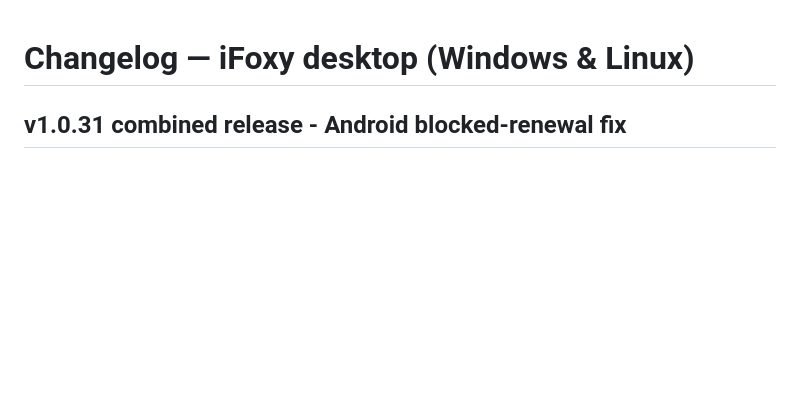
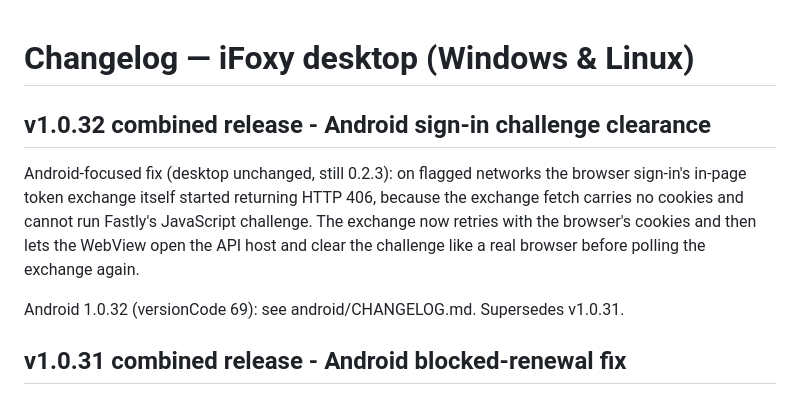
Before and after one commit to PishiKuchulu/iFoxy, a Markdown page: CHANGELOG.md, the part around the change. GitHub-like rendering; blank space fills up the shorter version.

```diff
--- a/CHANGELOG.md
+++ b/CHANGELOG.md
@@ -1,4 +1,17 @@
 # Changelog — iFoxy desktop (Windows & Linux)
+
+## v1.0.32 combined release - Android sign-in challenge clearance
+
+Android-focused fix (desktop unchanged, still 0.2.3): on flagged
+networks the browser sign-in's in-page token exchange itself
+started returning HTTP 406, because the exchange fetch carries
+no cookies and cannot run Fastly's JavaScript challenge. The
+exchange now retries with the browser's cookies and then lets
+the WebView open the API host and clear the challenge like a
+real browser before polling the exchange again.
+
+Android 1.0.32 (versionCode 69): see android/CHANGELOG.md.
+Supersedes v1.0.31.
 
 ## v1.0.31 combined release - Android blocked-renewal fix
 
```
